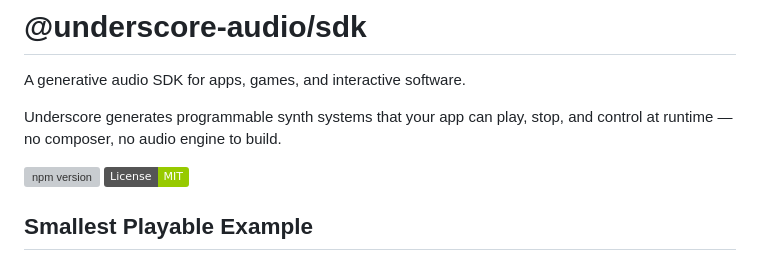
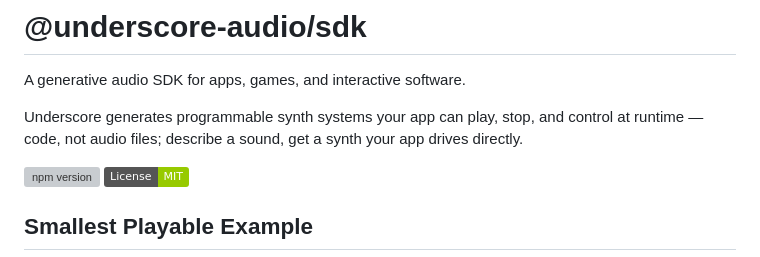
Before and after one commit to underscore-audio/underscore-web-sdk, a Markdown page: README.md, the part around the change. GitHub-like rendering; badges without logos; grey boxes are pictures that could not be loaded.

Commit message:
docs(sdk): soften composer-replacement framing in README lead (UND-64) (#13)
The README's lead paragraph previously closed with "no composer, no
audio engine to build", which reads as composer-replacement framing
that the launch positioning doc explicitly says to avoid. Reframe
around the actual developer payoff (code, not audio files; describe a
sound, get a synth your app drives directly) without losing the
developer-friction angle.

Contributes to UND-64; the umbrella issue is being closed by the
underscore monorepo PR that already updated landing/docs/blog/OG/
contributor README. This is the SDK-repo half.

```diff
--- a/README.md
+++ b/README.md
@@ -2,8 +2,9 @@
 
 A generative audio SDK for apps, games, and interactive software.
 
-Underscore generates programmable synth systems that your app can play,
-stop, and control at runtime — no composer, no audio engine to build.
+Underscore generates programmable synth systems your app can play, stop,
+and control at runtime — code, not audio files; describe a sound, get a
+synth your app drives directly.
 
 [![npm version](https://img.shields.io/npm/v/@underscore-audio/sdk)](https://www.npmjs.com/package/@underscore-audio/sdk)
 [![License: MIT](https://img.shields.io/badge/License-MIT-green.svg)](https://opensource.org/licenses/MIT)
```
